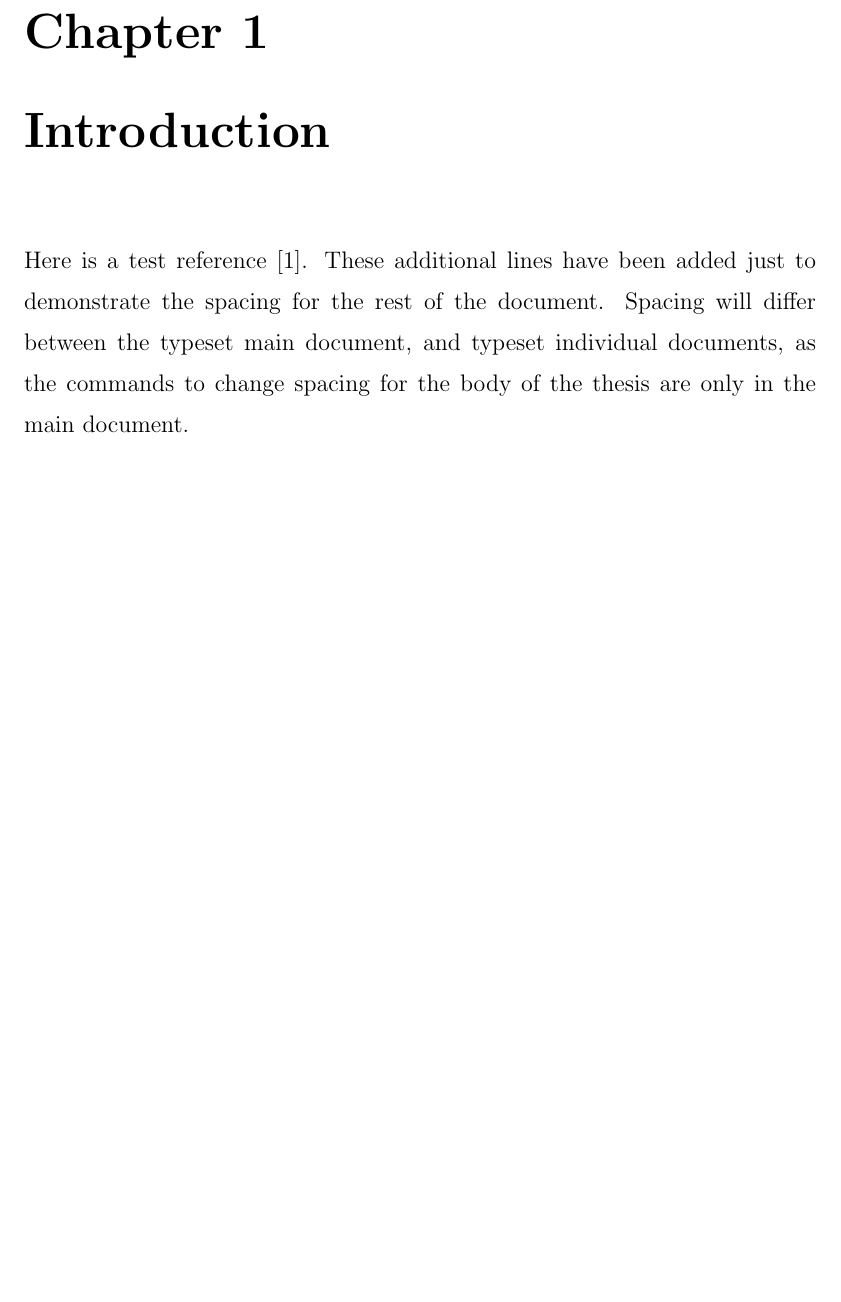
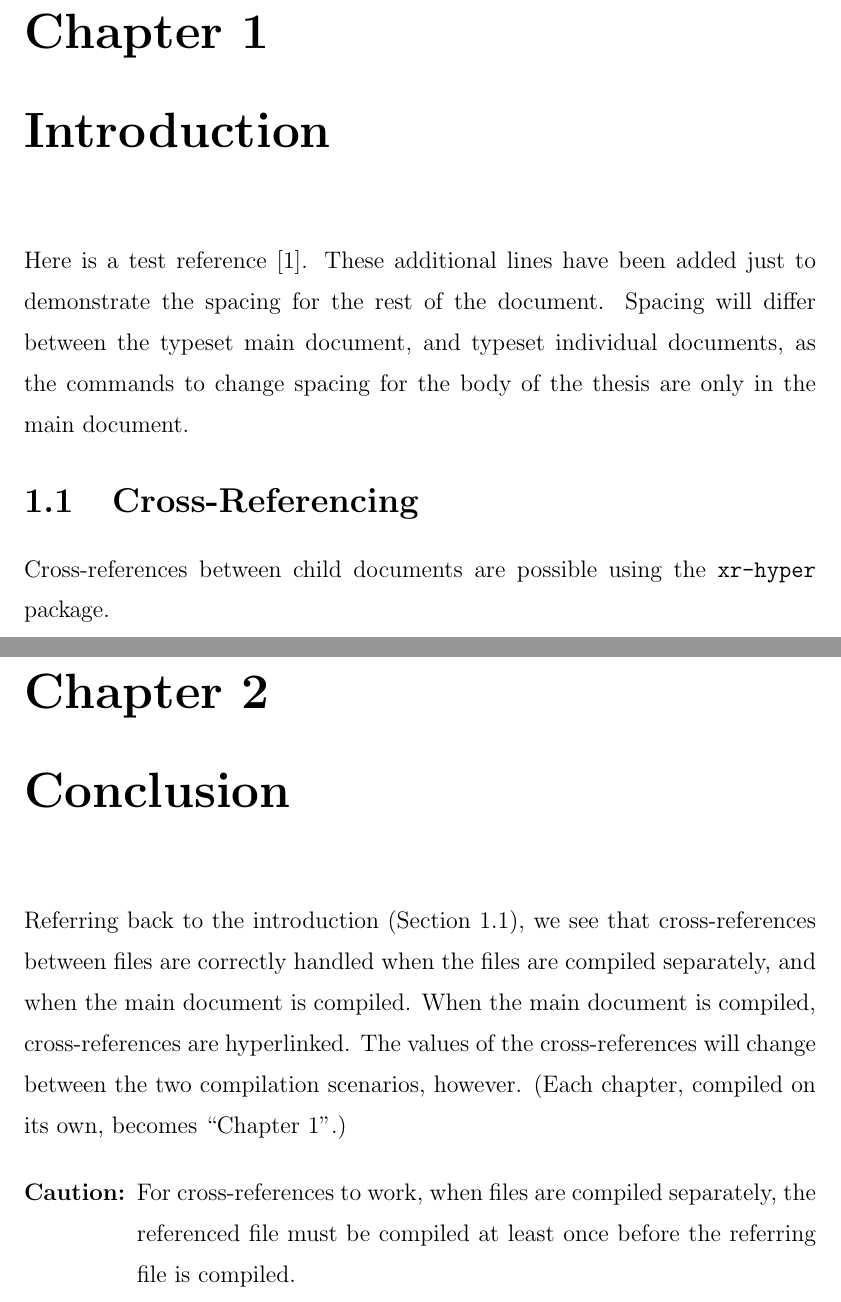
Before and after one commit to awwong1/msc-thesis-alex, a LaTeX thesis (thesis.tex, which reads tex/conclusion.tex, tex/introduction.tex): part of page 10 of 13 before the commit and two parts of pages 10 and 12 of 14 after it, the two joined at a grey line, cut so that both start at the same text, the shorter picture padded with empty space. Compiled offline with pdfLaTeX.

Commit message:
Cross-references between files.

```diff
--- /dev/null
+++ b/tex/conclusion.tex
@@ -0,0 +1,26 @@
+% A workaround to allow relative paths in included subfiles
+% that are to be compiled separately
+% See https://tex.stackexchange.com/questions/153312/subfiles-inside-a-subfile-using-relative-paths
+\providecommand{\main}{..}
+\documentclass[\main/thesis.tex]{subfiles}
+
+\onlyinsubfile{\externaldocument{\main/tex/introduction}}
+
+\begin{document}
+
+\chapter{Conclusion}
+
+Referring back to the introduction (Section \ref{sec:crossRef}), we see
+that cross-references between files are correctly handled when the files
+are compiled separately, and when the main document is compiled.
+When the main document is compiled, cross-references are hyperlinked.
+The values of the cross-references will change between the two compilation
+scenarios, however. (Each chapter, compiled on its own, becomes ``Chapter 1''.)
+
+\begin{note}[Caution:]
+For cross-references to work, when files are compiled separately,
+the referenced file must be compiled at least once before the
+referring file is compiled.
+\end{note}
+
+\end{document}
--- a/tex/introduction.tex
+++ b/tex/introduction.tex
@@ -14,6 +14,11 @@ for the rest of the document. Spacing will differ between the typeset main
 document, and typeset individual documents, as the commands
 to change spacing for the body of the thesis are only in the main document.
 
+\section{Cross-Referencing}\label{sec:crossRef}
+
+Cross-references between child documents are possible using the
+\href{https://ctan.org/pkg/xr-hyper}{\texttt{xr-hyper}} package.
+
 \newpage
 
 Text on a new page, to test top margin size.
--- a/thesis.tex
+++ b/thesis.tex
@@ -19,7 +19,9 @@
 \usepackage[titletoc]{appendix}
 \usepackage{amssymb,amsmath}
 \usepackage{url}
+\usepackage{xr-hyper}
 \usepackage[hidelinks]{hyperref} % See https://en.wikibooks.org/wiki/LaTeX/Hyperlinks#Customization
+% \usepackage{zref-xr,zref-user} % Does not seem to make hyperlinks in references
 \usepackage{tabulary} % Better text wrapping in tables. See https://en.wikibooks.org/wiki/LaTeX/Tables
 \usepackage{rotating} % For the 'sidewaystable' environment. See https://en.wikibooks.org/wiki/LaTeX/Rotations
 \usepackage{multirow} % For multirow/multicolumn cells in a table. See https://en.wikibooks.org/wiki/LaTeX/Tables#Columns_spanning_multiple_rows
@@ -27,6 +29,7 @@
 \usepackage{algorithm}
 \usepackage{graphicx}
 \usepackage{enumitem}   % for more control over enumerate
+\usepackage{mdwlist}	% compact lists and the 'note' environment
 \usepackage{xmpincl} % Seems to be needed when converting to PDF/A,
                      % particularly on Macs
 
@@ -95,4 +98,7 @@
 % There is no need to make them reference the bibliography database
 % 'refs.bib', as they inherit the reference from this file.
 
+\newcommand{\onlyinsubfile}[1]{#1}
+\newcommand{\notinsubfile}[1]{}
+
 \begin{document}
```
Also changed, not shown: thesis.tex (4 more changed lines).
